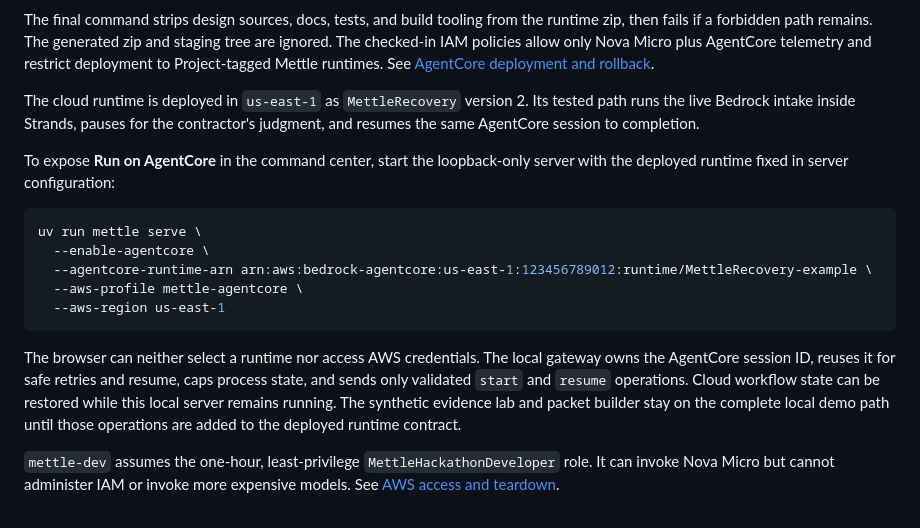
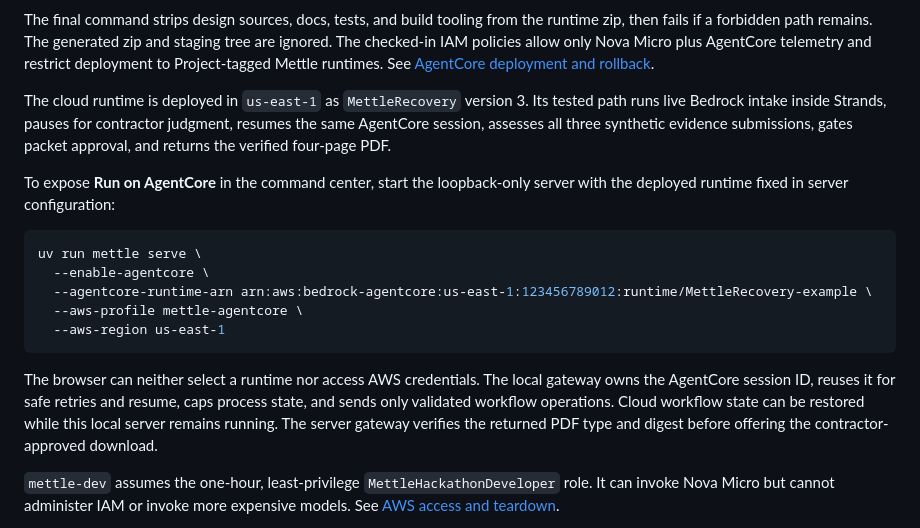
Before and after one commit to gowtham0992/Mettle, a Markdown page: README.md, the part around the change. Rendered like a GitHub page.

Commit message:
Record AgentCore version 3 deployment

```diff
--- a/README.md
+++ b/README.md
@@ -110,9 +110,11 @@ allow only Nova Micro plus AgentCore telemetry and restrict deployment to
 Project-tagged Mettle runtimes. See
 [AgentCore deployment and rollback](docs/agentcore-deployment.md).
 
-The cloud runtime is deployed in `us-east-1` as `MettleRecovery` version 2.
-Its tested path runs the live Bedrock intake inside Strands, pauses for the
-contractor's judgment, and resumes the same AgentCore session to completion.
+The cloud runtime is deployed in `us-east-1` as `MettleRecovery` version 3.
+Its tested path runs live Bedrock intake inside Strands, pauses for contractor
+judgment, resumes the same AgentCore session, assesses all three synthetic
+evidence submissions, gates packet approval, and returns the verified
+four-page PDF.
 
 To expose **Run on AgentCore** in the command center, start the loopback-only
 server with the deployed runtime fixed in server configuration:
@@ -127,10 +129,10 @@ uv run mettle serve \
 
 The browser can neither select a runtime nor access AWS credentials. The local
 gateway owns the AgentCore session ID, reuses it for safe retries and resume,
-caps process state, and sends only validated `start` and `resume` operations.
-Cloud workflow state can be restored while this local server remains running.
-The synthetic evidence lab and packet builder stay on the complete local demo
-path until those operations are added to the deployed runtime contract.
+caps process state, and sends only validated workflow operations. Cloud
+workflow state can be restored while this local server remains running. The
+server gateway verifies the returned PDF type and digest before offering the
+contractor-approved download.
 
 `mettle-dev` assumes the one-hour, least-privilege
 `MettleHackathonDeveloper` role. It can invoke Nova Micro but cannot administer
```
Also changed, not shown: docs/agentcore-deployment.md (+25 -14 lines).
